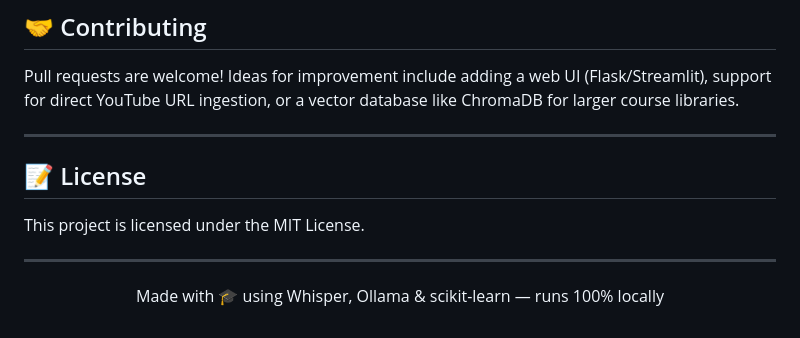
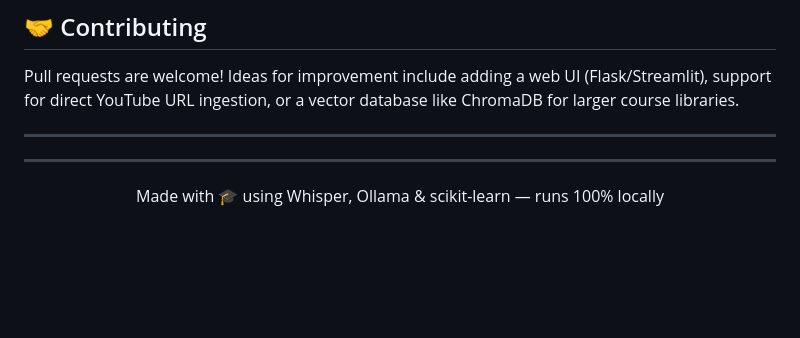
Before and after one commit to yash-jijore/PROJECTS-, a Markdown page: 🎓 RAG AI Teaching Assistant/README.md, the part around the change. Drawn GitHub-style; blank space fills up the shorter version.

```diff
--- a/🎓 RAG AI Teaching Assistant/README.md
+++ b/🎓 RAG AI Teaching Assistant/README.md
@@ -213,11 +213,6 @@ You can customize the following in the scripts:
 Pull requests are welcome! Ideas for improvement include adding a web UI (Flask/Streamlit), support for direct YouTube URL ingestion, or a vector database like ChromaDB for larger course libraries.
 
 ---
-
-## 📝 License
-
-This project is licensed under the MIT License.
-
 ---
 
 <p align="center">Made with 🎓 using Whisper, Ollama & scikit-learn — runs 100% locally</p>
```
